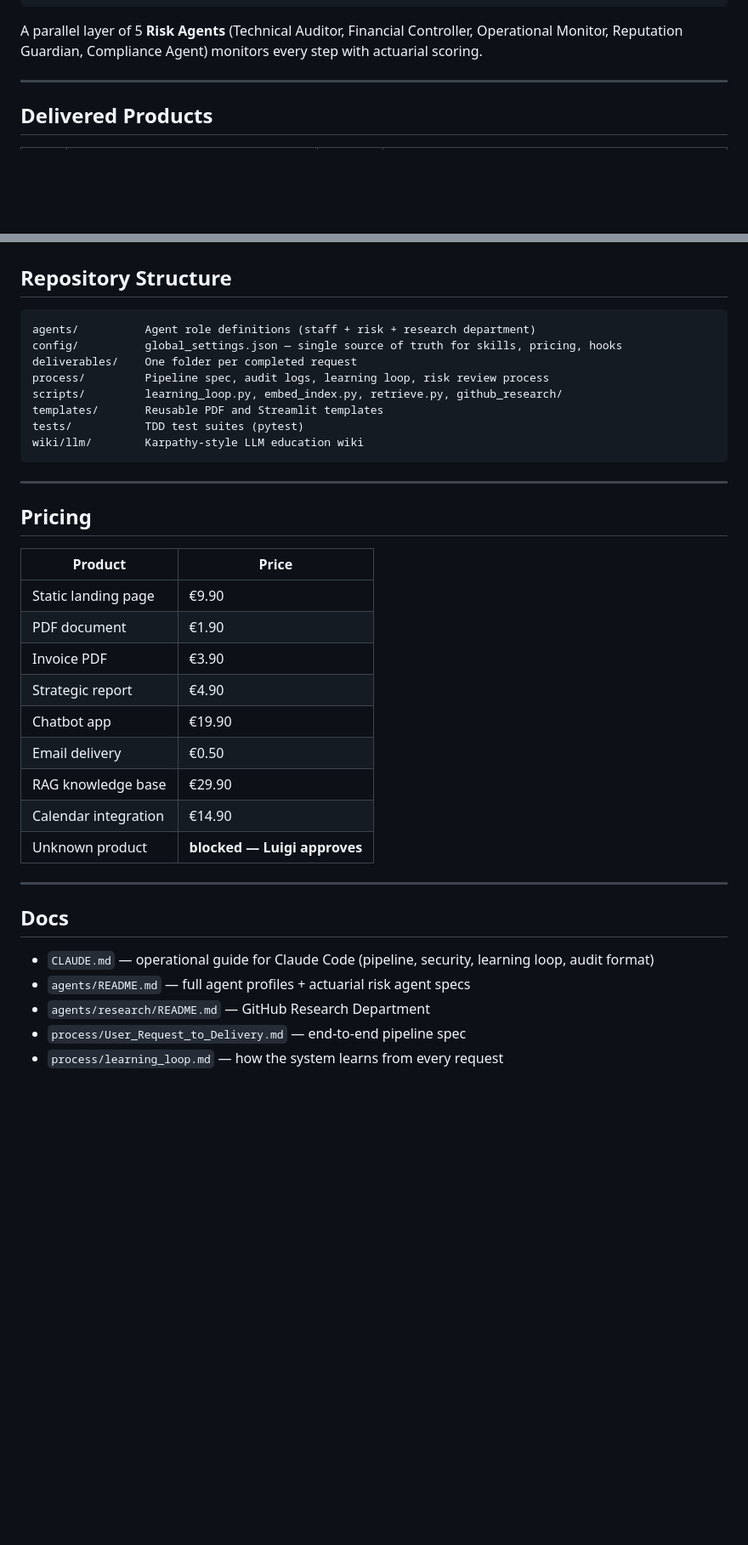
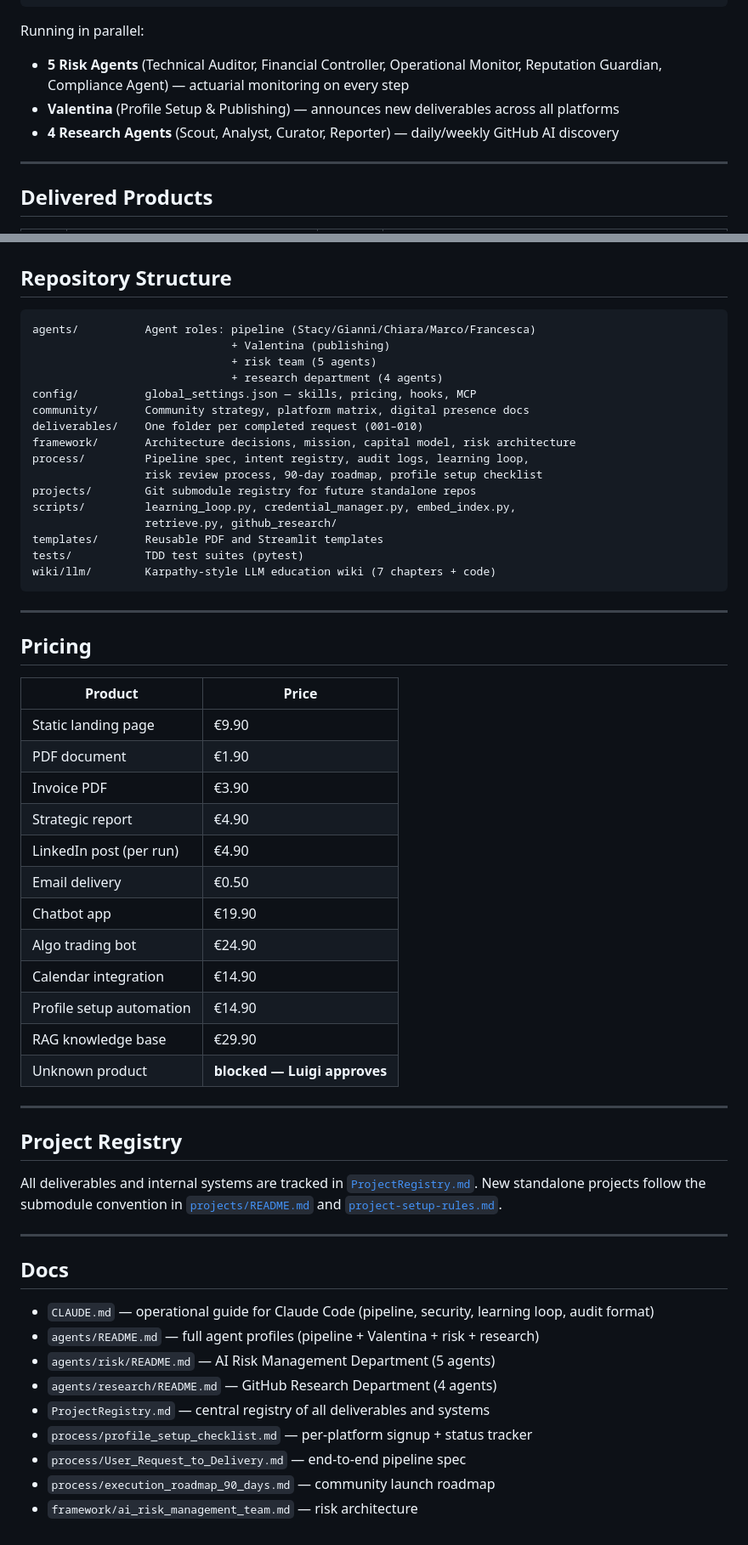
Before and after one commit to laceto/AIstudioAccademiaMilano, a Markdown page: README.md, 2 parts joined by grey strips. Shown at 85% size. Rendered like a GitHub page; blank space fills up the shorter version.

Commit message:
docs: update README, CLAUDE.md, agents/README.md with deliverables 008-010 and Valentina

````diff
--- a/README.md
+++ b/README.md
@@ -32,7 +32,10 @@ Marco        Payment + invoice (actuarial pricing)
 Francesca    Delivery: deploy, email, or print receipt
 ```
 
-A parallel layer of 5 **Risk Agents** (Technical Auditor, Financial Controller, Operational Monitor, Reputation Guardian, Compliance Agent) monitors every step with actuarial scoring.
+Running in parallel:
+- **5 Risk Agents** (Technical Auditor, Financial Controller, Operational Monitor, Reputation Guardian, Compliance Agent) — actuarial monitoring on every step
+- **Valentina** (Profile Setup & Publishing) — announces new deliverables across all platforms
+- **4 Research Agents** (Scout, Analyst, Curator, Reporter) — daily/weekly GitHub AI discovery
 
 ---
 
@@ -83,14 +119,22 @@ wiki/llm/code/  —  bpe_minimal.py, nano_attention.py, sampling_demo.py
 ## Repository Structure
 
 ```
-agents/          Agent role definitions (staff + risk + research department)
-config/          global_settings.json — single source of truth for skills, pricing, hooks
-deliverables/    One folder per completed request
-process/         Pipeline spec, audit logs, learning loop, risk review process
-scripts/         learning_loop.py, embed_index.py, retrieve.py, github_research/
+agents/          Agent roles: pipeline (Stacy/Gianni/Chiara/Marco/Francesca)
+                              + Valentina (publishing)
+                              + risk team (5 agents)
+                              + research department (4 agents)
+config/          global_settings.json — skills, pricing, hooks, MCP
+community/       Community strategy, platform matrix, digital presence docs
+deliverables/    One folder per completed request (001–010)
+framework/       Architecture decisions, mission, capital model, risk architecture
+process/         Pipeline spec, intent registry, audit logs, learning loop,
+                 risk review process, 90-day roadmap, profile setup checklist
+projects/        Git submodule registry for future standalone repos
+scripts/         learning_loop.py, credential_manager.py, embed_index.py,
+                 retrieve.py, github_research/
 templates/       Reusable PDF and Streamlit templates
 tests/           TDD test suites (pytest)
-wiki/llm/        Karpathy-style LLM education wiki
+wiki/llm/        Karpathy-style LLM education wiki (7 chapters + code)
 ```
 
 ---
@@ -103,18 +147,32 @@ wiki/llm/        Karpathy-style LLM education wiki
 | PDF document | €1.90 |
 | Invoice PDF | €3.90 |
 | Strategic report | €4.90 |
+| LinkedIn post (per run) | €4.90 |
+| Email delivery | €0.50 |
 | Chatbot app | €19.90 |
-| Email delivery | €0.50 |
+| Algo trading bot | €24.90 |
+| Calendar integration | €14.90 |
+| Profile setup automation | €14.90 |
 | RAG knowledge base | €29.90 |
-| Calendar integration | €14.90 |
 | Unknown product | **blocked — Luigi approves** |
+
+---
+
+## Project Registry
+
+All deliverables and internal systems are tracked in [`ProjectRegistry.md`](ProjectRegistry.md).
+New standalone projects follow the submodule convention in [`projects/README.md`](projects/README.md) and [`project-setup-rules.md`](project-setup-rules.md).
 
 ---
 
 ## Docs
 
 - `CLAUDE.md` — operational guide for Claude Code (pipeline, security, learning loop, audit format)
-- `agents/README.md` — full agent profiles + actuarial risk agent specs
-- `agents/research/README.md` — GitHub Research Department
+- `agents/README.md` — full agent profiles (pipeline + Valentina + risk + research)
+- `agents/risk/README.md` — AI Risk Management Department (5 agents)
+- `agents/research/README.md` — GitHub Research Department (4 agents)
+- `ProjectRegistry.md` — central registry of all deliverables and systems
+- `process/profile_setup_checklist.md` — per-platform signup + status tracker
 - `process/User_Request_to_Delivery.md` — end-to-end pipeline spec
-- `process/learning_loop.md` — how the system learns from every request
+- `process/execution_roadmap_90_days.md` — community launch roadmap
+- `framework/ai_risk_management_team.md` — risk architecture
````
Also changed, not shown: other parts of README.md (+38 -5 lines), CLAUDE.md (+58 -60 lines), agents/README.md (+50 -47 lines).
